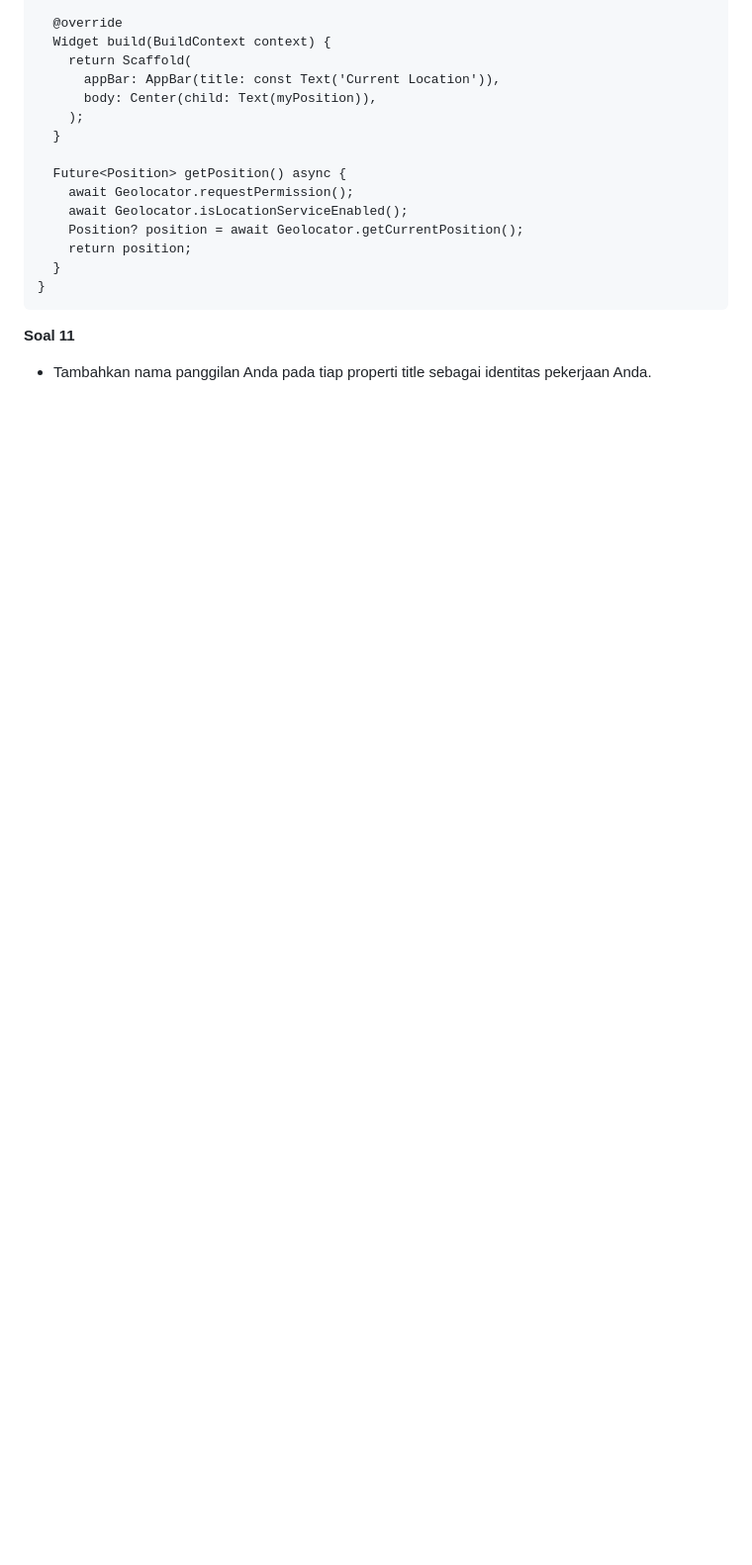
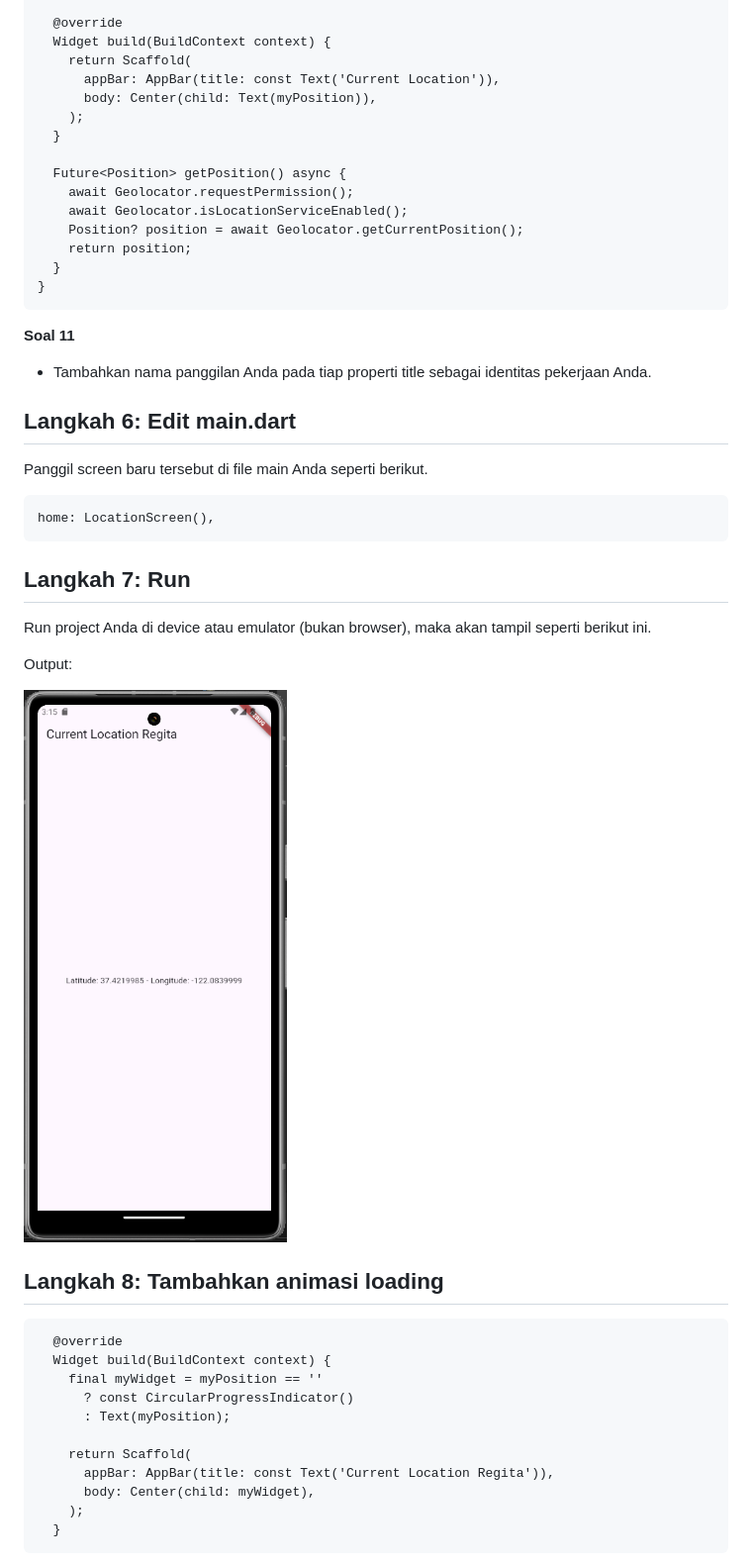
Before and after one commit to reg4762/21_2241720137_Mobile_2024, a Markdown page: pertemuan_11/README.md, the part around one of its changes. Shown at 99% size. Drawn GitHub-style; pictures changed too: pertemuan_11/img/6.5.png (added); blank space fills up the shorter version.

````diff
--- a/pertemuan_11/README.md
+++ b/pertemuan_11/README.md
@@ -549,3 +549,35 @@ class _LocationScreenState extends State<LocationScreen> {
 
 **Soal 11**
 - Tambahkan nama panggilan Anda pada tiap properti title sebagai identitas pekerjaan Anda.
+
+## Langkah 6: Edit main.dart
+Panggil screen baru tersebut di file main Anda seperti berikut.
+
+```
+home: LocationScreen(),
+```
+
+## Langkah 7: Run
+
+Run project Anda di device atau emulator (bukan browser), maka akan tampil seperti berikut ini.
+
+Output:
+
+![Output](./img/6.5.png)
+
+## Langkah 8: Tambahkan animasi loading
+
+```
+  @override
+  Widget build(BuildContext context) {
+    final myWidget = myPosition == ''
+      ? const CircularProgressIndicator()
+      : Text(myPosition);
+
+    return Scaffold(
+      appBar: AppBar(title: const Text('Current Location Regita')),
+      body: Center(child: myWidget),
+    );
+  }
+```
+
````
Also changed, not shown: other parts of pertemuan_11/README.md (+13 -0 lines), pertemuan_11/img/6.4.png (added), pertemuan_11/img/6.6.png (added), pertemuan_11/img/6.gif (added), 4 other files.
